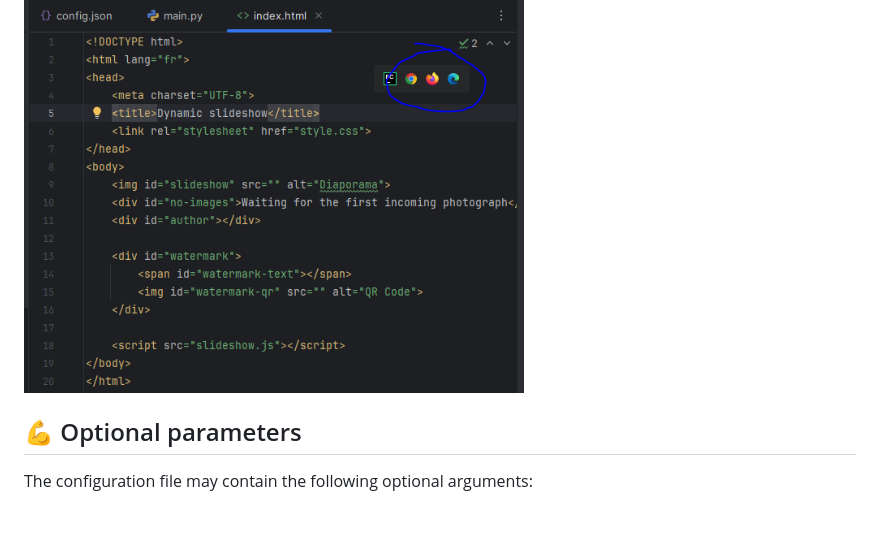
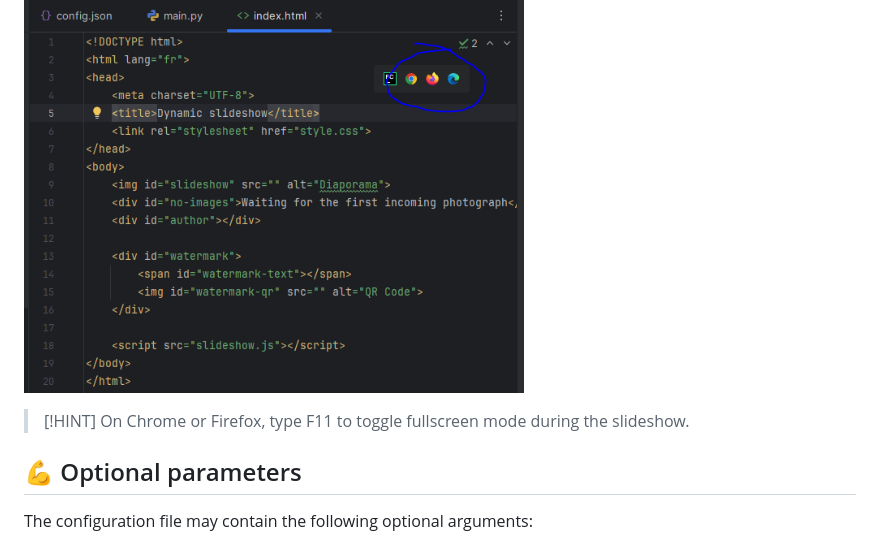
Before and after one commit to DorianDepriester/Dynamic-slideshow, a Markdown page: README.md, the part around the change. Rendered like a GitHub page; blank space fills up the shorter version.

Commit message:
Add hint about fullscreen shortcut

```diff
--- a/README.md
+++ b/README.md
@@ -88,6 +88,8 @@ web browser with one of the displayed buttons:
 
 <a href="url"><img src="Screenshot_PyCharm.png" align="center" width="500" ></a>
 
+> [!HINT]
+> On Chrome or Firefox, type F11 to toggle fullscreen mode during the slideshow.
 
 ## :muscle: Optional parameters
 The configuration file may contain the following optional arguments:
```
